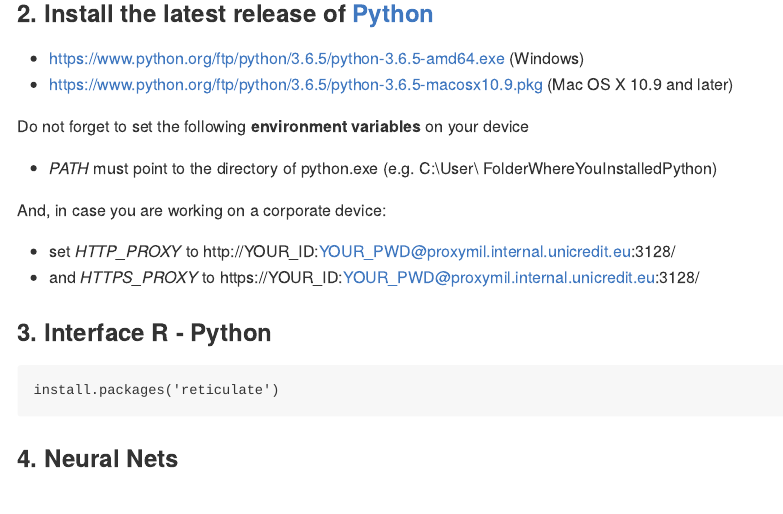
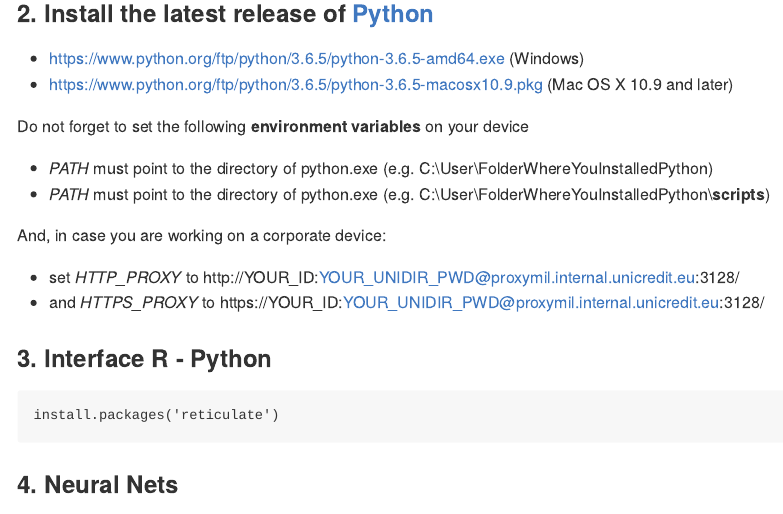
Before and after one commit to mmmlc/mlTeachings, an R Markdown document (src/operative_instructions/install_local.Rmd): the page in a window 1100 px wide, from 1280 px down. The pictures show the output file src/operative_instructions/install_local.md that the author committed with the source, drawn offline in the style of GitHub.

Commit message:
small fixes

````diff
--- a/src/operative_instructions/install_local.Rmd
+++ b/src/operative_instructions/install_local.Rmd
@@ -63,13 +63,14 @@
 
 Do not forget to set the following **environment variables** on your device
 
-- *PATH* must point to the directory of python.exe (e.g. C:\\User\\ FolderWhereYouInstalledPython)
+1. *PATH* must point to the directory of python.exe (e.g. C:\\User\\FolderWhereYouInstalledPython)
+2. *PATH* must point to the directory of python.exe (e.g. C:\\User\\FolderWhereYouInstalledPython\\**scripts**)
 
 
 And, in case you are working on a corporate device:
 
-- set *HTTP_PROXY* to http://YOUR_ID:YOUR_PWD@proxymil.internal.unicredit.eu:3128/
-- and *HTTPS_PROXY* to https://YOUR_ID:YOUR_PWD@proxymil.internal.unicredit.eu:3128/
+- set *HTTP_PROXY* to http://YOUR_ID:YOUR_UNIDIR_PWD@proxymil.internal.unicredit.eu:3128/
+- and *HTTPS_PROXY* to https://YOUR_ID:YOUR_UNIDIR_PWD@proxymil.internal.unicredit.eu:3128/
 
 ### 3. Interface R - Python
 ```{r, eval=FALSE}
````
Also changed, not shown: src/operative_instructions/install_local.md, src/operative_instructions/install_local.pdf.
